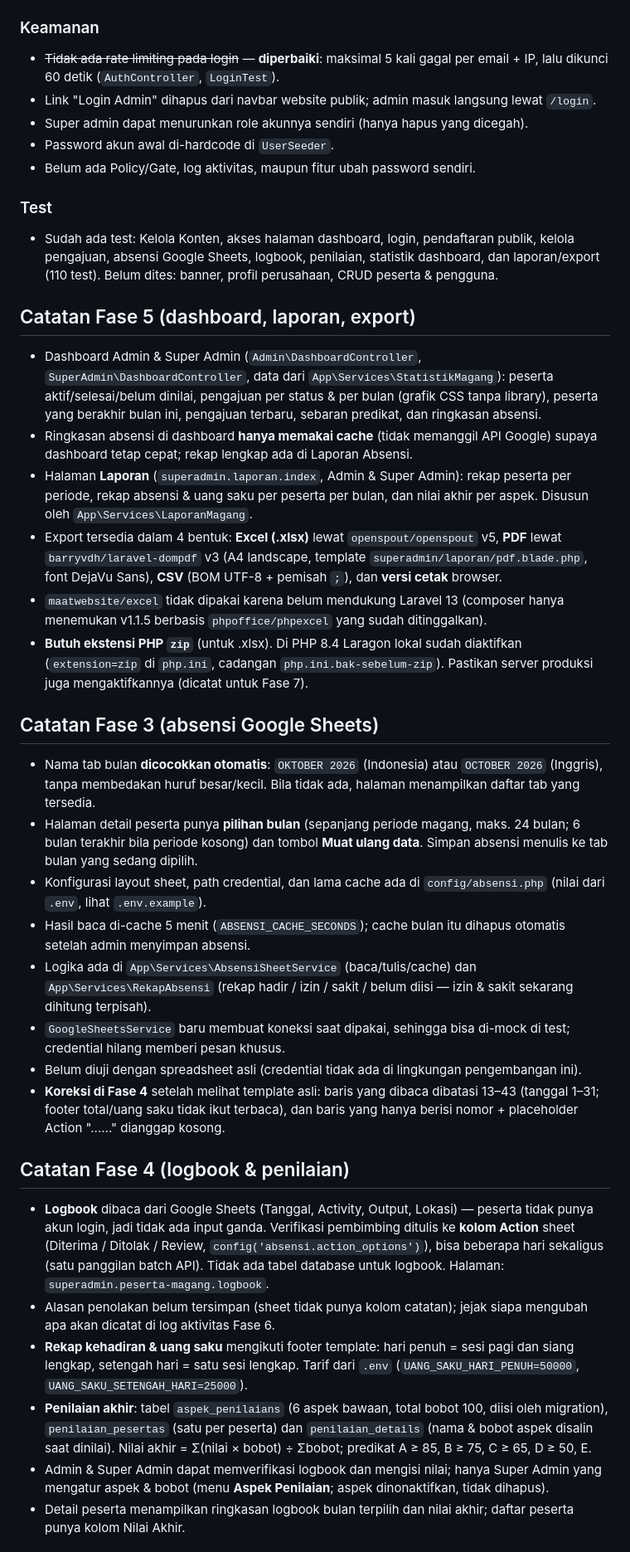
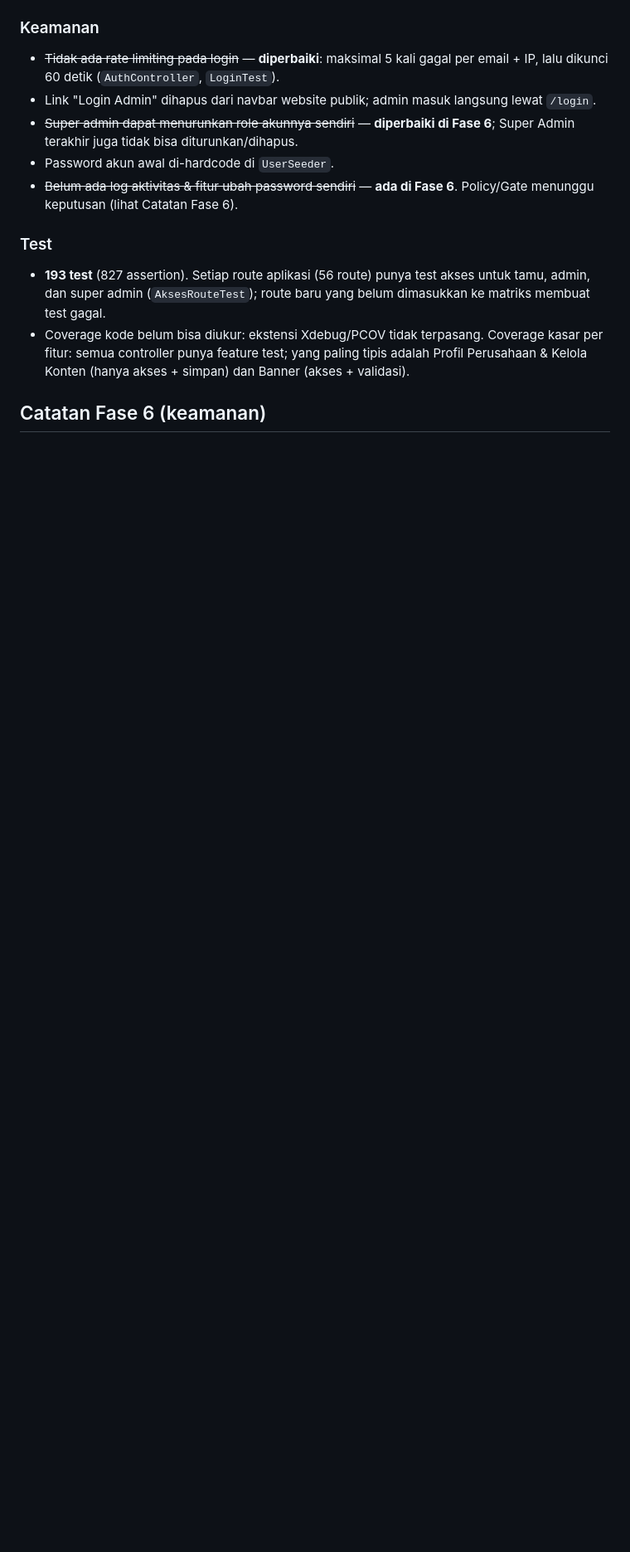
Before and after one commit to kurniawan-Donn/pijar-pitsi, a Markdown page: docs/ROADMAP.md, the part around one of its changes. Shown at 83% size. Rendered like a GitHub page; blank space fills up the shorter version.

Commit message:
perbarui ROADMAP untuk Fase 6

```diff
--- a/docs/ROADMAP.md
+++ b/docs/ROADMAP.md
@@ -114,82 +113,20 @@ dan rencana pengembangan per fase (lihat juga `docs/PROMPT-PENGEMBANGAN.md`).
   gagal per email + IP, lalu dikunci 60 detik (`AuthController`, `LoginTest`).
 - Link "Login Admin" dihapus dari navbar website publik; admin masuk langsung
   lewat `/login`.
-- Super admin dapat menurunkan role akunnya sendiri (hanya hapus yang dicegah).
+- ~~Super admin dapat menurunkan role akunnya sendiri~~ — **diperbaiki di
+  Fase 6**; Super Admin terakhir juga tidak bisa diturunkan/dihapus.
 - Password akun awal di-hardcode di `UserSeeder`.
-- Belum ada Policy/Gate, log aktivitas, maupun fitur ubah password sendiri.
+- ~~Belum ada log aktivitas & fitur ubah password sendiri~~ — **ada di
+  Fase 6**. Policy/Gate menunggu keputusan (lihat Catatan Fase 6).
 
 ### Test
-- Sudah ada test: Kelola Konten, akses halaman dashboard, login, pendaftaran
-  publik, kelola pengajuan, absensi Google Sheets, logbook, penilaian,
-  statistik dashboard, dan laporan/export (110 test). Belum dites: banner,
-  profil perusahaan, CRUD peserta & pengguna.
+- **193 test** (827 assertion). Setiap route aplikasi (56 route) punya test
+  akses untuk tamu, admin, dan super admin (`AksesRouteTest`); route baru yang
+  belum dimasukkan ke matriks membuat test gagal.
+- Coverage kode belum bisa diukur: ekstensi Xdebug/PCOV tidak terpasang.
+  Coverage kasar per fitur: semua controller punya feature test; yang paling
+  tipis adalah Profil Perusahaan & Kelola Konten (hanya akses + simpan) dan
+  Banner (akses + validasi).
 
-## Catatan Fase 5 (dashboard, laporan, export)
+## Catatan Fase 6 (keamanan)
 
-- Dashboard Admin & Super Admin (`Admin\DashboardController`,
-  `SuperAdmin\DashboardController`, data dari `App\Services\StatistikMagang`):
-  peserta aktif/selesai/belum dinilai, pengajuan per status & per bulan
-  (grafik CSS tanpa library), peserta yang berakhir bulan ini, pengajuan
-  terbaru, sebaran predikat, dan ringkasan absensi.
-- Ringkasan absensi di dashboard **hanya memakai cache** (tidak memanggil API
-  Google) supaya dashboard tetap cepat; rekap lengkap ada di Laporan Absensi.
-- Halaman **Laporan** (`superadmin.laporan.index`, Admin & Super Admin):
-  rekap peserta per periode, rekap absensi & uang saku per peserta per bulan,
-  dan nilai akhir per aspek. Disusun oleh `App\Services\LaporanMagang`.
-- Export tersedia dalam 4 bentuk: **Excel (.xlsx)** lewat `openspout/openspout`
-  v5, **PDF** lewat `barryvdh/laravel-dompdf` v3 (A4 landscape, template
-  `superadmin/laporan/pdf.blade.php`, font DejaVu Sans), **CSV** (BOM UTF-8 +
-  pemisah `;`), dan **versi cetak** browser.
-- `maatwebsite/excel` tidak dipakai karena belum mendukung Laravel 13
-  (composer hanya menemukan v1.1.5 berbasis `phpoffice/phpexcel` yang sudah
-  ditinggalkan).
-- **Butuh ekstensi PHP `zip`** (untuk .xlsx). Di PHP 8.4 Laragon lokal sudah
-  diaktifkan (`extension=zip` di `php.ini`, cadangan `php.ini.bak-sebelum-zip`).
-  Pastikan server produksi juga mengaktifkannya (dicatat untuk Fase 7).
-
-## Catatan Fase 3 (absensi Google Sheets)
-
-- Nama tab bulan **dicocokkan otomatis**: `OKTOBER 2026` (Indonesia) atau
-  `OCTOBER 2026` (Inggris), tanpa membedakan huruf besar/kecil. Bila tidak
-  ada, halaman menampilkan daftar tab yang tersedia.
-- Halaman detail peserta punya **pilihan bulan** (sepanjang periode magang,
-  maks. 24 bulan; 6 bulan terakhir bila periode kosong) dan tombol
-  **Muat ulang data**. Simpan absensi menulis ke tab bulan yang sedang dipilih.
-- Konfigurasi layout sheet, path credential, dan lama cache ada di
-  `config/absensi.php` (nilai dari `.env`, lihat `.env.example`).
-- Hasil baca di-cache 5 menit (`ABSENSI_CACHE_SECONDS`); cache bulan itu
-  dihapus otomatis setelah admin menyimpan absensi.
-- Logika ada di `App\Services\AbsensiSheetService` (baca/tulis/cache) dan
-  `App\Services\RekapAbsensi` (rekap hadir / izin / sakit / belum diisi —
-  izin & sakit sekarang dihitung terpisah).
-- `GoogleSheetsService` baru membuat koneksi saat dipakai, sehingga bisa
-  di-mock di test; credential hilang memberi pesan khusus.
-- Belum diuji dengan spreadsheet asli (credential tidak ada di lingkungan
-  pengembangan ini).
-- **Koreksi di Fase 4** setelah melihat template asli: baris yang dibaca
-  dibatasi 13–43 (tanggal 1–31; footer total/uang saku tidak ikut terbaca),
-  dan baris yang hanya berisi nomor + placeholder Action "......" dianggap kosong.
-
-## Catatan Fase 4 (logbook & penilaian)
-
-- **Logbook** dibaca dari Google Sheets (Tanggal, Activity, Output, Lokasi) —
-  peserta tidak punya akun login, jadi tidak ada input ganda. Verifikasi
-  pembimbing ditulis ke **kolom Action** sheet (Diterima / Ditolak / Review,
-  `config('absensi.action_options')`), bisa beberapa hari sekaligus (satu
-  panggilan batch API). Tidak ada tabel database untuk logbook. Halaman:
-  `superadmin.peserta-magang.logbook`.
-- Alasan penolakan belum tersimpan (sheet tidak punya kolom catatan); jejak
-  siapa mengubah apa akan dicatat di log aktivitas Fase 6.
-- **Rekap kehadiran & uang saku** mengikuti footer template: hari penuh = sesi
-  pagi dan siang lengkap, setengah hari = satu sesi lengkap. Tarif dari `.env`
-  (`UANG_SAKU_HARI_PENUH=50000`, `UANG_SAKU_SETENGAH_HARI=25000`).
-- **Penilaian akhir**: tabel `aspek_penilaians` (6 aspek bawaan, total bobot
-  100, diisi oleh migration), `penilaian_pesertas` (satu per peserta) dan
-  `penilaian_details` (nama & bobot aspek disalin saat dinilai). Nilai akhir =
-  Σ(nilai × bobot) ÷ Σbobot; predikat A ≥ 85, B ≥ 75, C ≥ 65, D ≥ 50, E.
-- Admin & Super Admin dapat memverifikasi logbook dan mengisi nilai; hanya
-  Super Admin yang mengatur aspek & bobot (menu **Aspek Penilaian**; aspek
-  dinonaktifkan, tidak dihapus).
-- Detail peserta menampilkan ringkasan logbook bulan terpilih dan nilai akhir;
-  daftar peserta punya kolom Nilai Akhir.
-
```
Also changed, not shown: other parts of docs/ROADMAP.md (+24 -30 lines).
